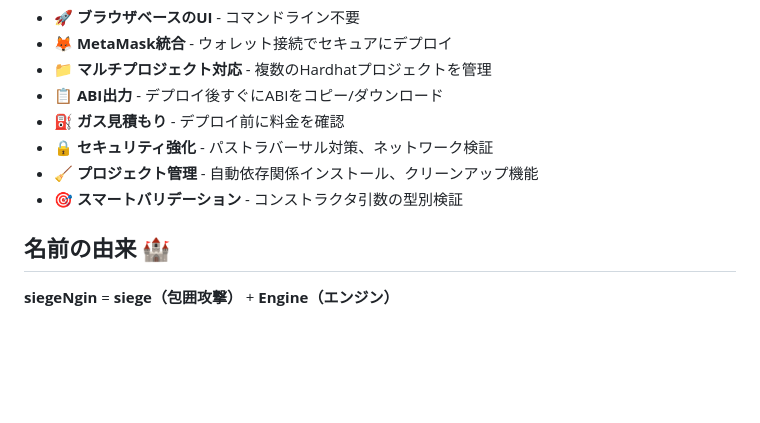
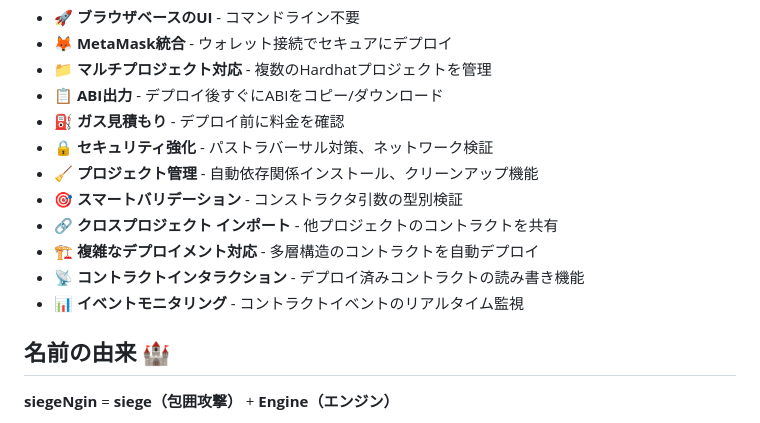
Before and after one commit to goodsun/myrmx, a Markdown page: README.md, the part around one of its changes. Rendered like a GitHub page; blank space fills up the shorter version.

```diff
--- a/README.md
+++ b/README.md
@@ -13,6 +13,10 @@ Hardhat Browser Deploy Tool
 - 🔒 **セキュリティ強化** - パストラバーサル対策、ネットワーク検証
 - 🧹 **プロジェクト管理** - 自動依存関係インストール、クリーンアップ機能
 - 🎯 **スマートバリデーション** - コンストラクタ引数の型別検証
+- 🔗 **クロスプロジェクト インポート** - 他プロジェクトのコントラクトを共有
+- 🏗️ **複雑なデプロイメント対応** - 多層構造のコントラクトを自動デプロイ
+- 📡 **コントラクトインタラクション** - デプロイ済みコントラクトの読み書き機能
+- 📊 **イベントモニタリング** - コントラクトイベントのリアルタイム監視
 
 ## 名前の由来 🏰
 
```
Also changed, not shown: other parts of README.md (+33 -6 lines), docs/DEPLOYMENT_BEST_PRACTICES.md (added, +194 -0 lines), docs/TROUBLESHOOTING.md (added, +280 -0 lines).
